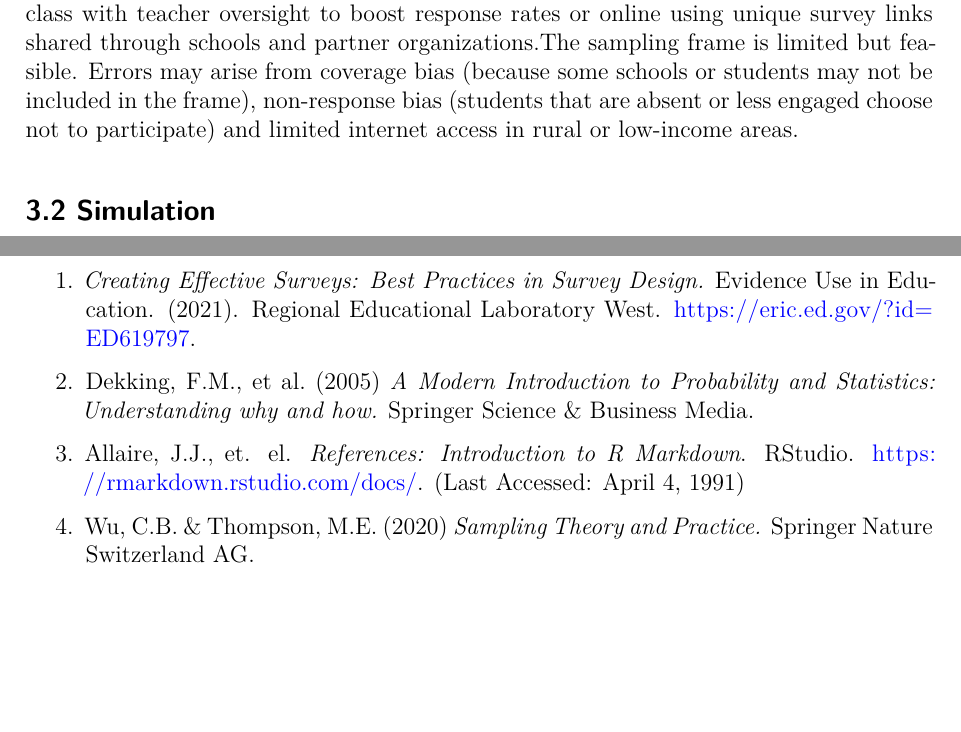
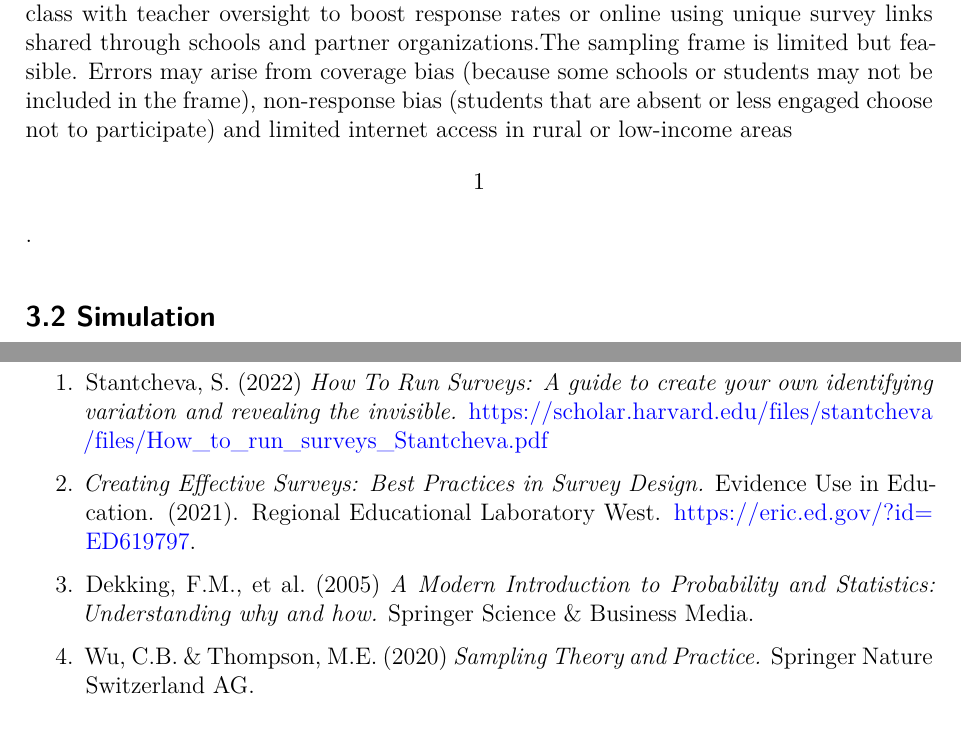
Before and after one commit to sungmia92/STA304-F25-Assignment1, a Quarto document (Assignment1-startercode.qmd): two parts of pages 3 and 6 of 9, joined at a grey line, cut so that both start at the same text, the shorter picture padded with empty space. Rendered offline with R 4.5, knitr and Pandoc in place of Quarto, then LaTeX, with nearby package versions.

Commit message:
updated references

```diff
--- a/Assignment1-startercode.qmd
+++ b/Assignment1-startercode.qmd
@@ -60,7 +60,7 @@ The benefit of this type of question is the multiple-choice format, combined wit
 
 ## 3.1 Proposed Sampling Procedure
 
-To collect survey feedback, we propose a stratified random sampling procedure targeting high school students across Canada, with the individual student serving as the sampling unit \[4\]. The survey will be distributed to students via partnerships with high schools, provincial boards, mailing lists, STEM clubs, outreach initiatives, and educational organizations that cater to diverse student populations in order to acquire the sampling frame. This method guarantees representation across various strata such as geographic area, school category (public or private), and socioeconomic level. The survey can be conducted in-class with teacher oversight to boost response rates or online using unique survey links shared through schools and partner organizations.The sampling frame is limited but feasible. Errors may arise from coverage bias (because some schools or students may not be included in the frame), non-response bias (students that are absent or less engaged choose not to participate) and limited internet access in rural or low-income areas.
+To collect survey feedback, we propose a stratified random sampling procedure targeting high school students across Canada, with the individual student serving as the sampling unit \[4\]. The survey will be distributed to students via partnerships with high schools, provincial boards, mailing lists, STEM clubs, outreach initiatives, and educational organizations that cater to diverse student populations in order to acquire the sampling frame. This method guarantees representation across various strata such as geographic area, school category (public or private), and socioeconomic level. The survey can be conducted in-class with teacher oversight to boost response rates or online using unique survey links shared through schools and partner organizations.The sampling frame is limited but feasible. Errors may arise from coverage bias (because some schools or students may not be included in the frame), non-response bias (students that are absent or less engaged choose not to participate) and limited internet access in rural or low-income areas \[1\].
 
 ## 3.2 Simulation
 
@@ -216,11 +216,11 @@ Generative AI (ChatGPT) was used to help structure this report, generate simulat
 
 # 8 Bibliography
 
-1.  *Creating Effective Surveys: Best Practices in Survey Design.* Evidence Use in Education. (2021). Regional Educational Laboratory West. <https://eric.ed.gov/?id=ED619797>.
+1.  Stantcheva, S. (2022) *How To Run Surveys: A guide to create your own identifying variation and revealing the invisible.* <https://scholar.harvard.edu/files/stantcheva/files/How_to_run_surveys_Stantcheva.pdf>
 
-2.  Dekking, F.M., et al. (2005) *A Modern Introduction to Probability and Statistics: Understanding why and how.* Springer Science & Business Media.
+2. *Creating Effective Surveys: Best Practices in Survey Design.* Evidence Use in Education. (2021). Regional Educational Laboratory West. <https://eric.ed.gov/?id=ED619797>.
 
-3.  Allaire, J.J., et. el. *References: Introduction to R Markdown*. RStudio. <https://rmarkdown.rstudio.com/docs/>. (Last Accessed: April 4, 1991)
+3.  Dekking, F.M., et al. (2005) *A Modern Introduction to Probability and Statistics: Understanding why and how.* Springer Science & Business Media.
 
 4.  Wu, C.B. & Thompson, M.E. (2020) *Sampling Theory and Practice.* Springer Nature Switzerland AG.
 
```
